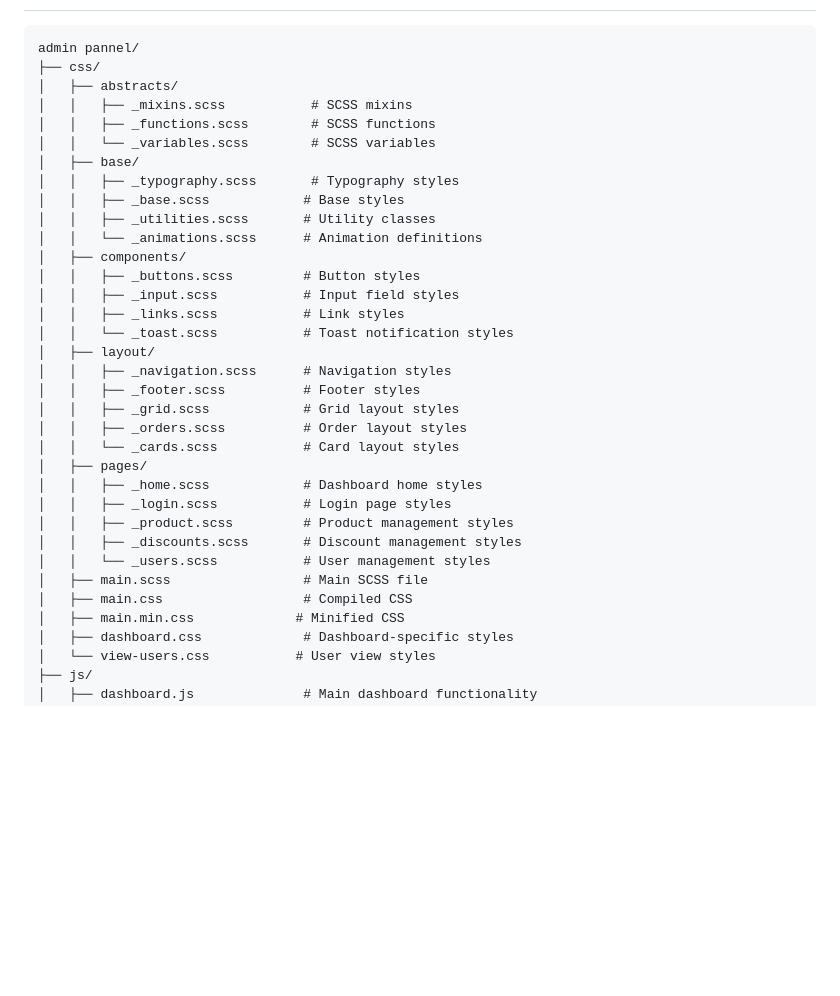
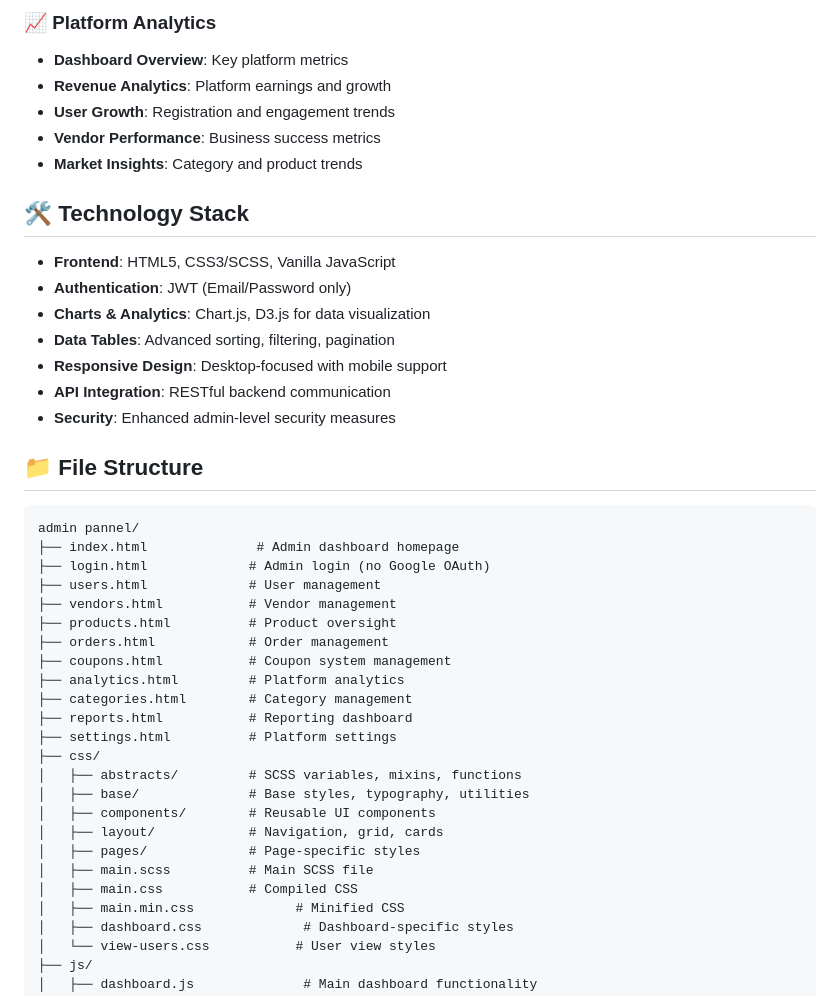
Before and after one commit to Bisam-27/skey-adminpannel, a Markdown page: README.md, the part around one of its changes. Drawn GitHub-style; blank space fills up the shorter version.

````diff
--- a/README.md
+++ b/README.md
@@ -19,35 +62,43 @@ The admin panel provides a complete management interface for administrators to o
+### 📈 Platform Analytics
+- **Dashboard Overview**: Key platform metrics
+- **Revenue Analytics**: Platform earnings and growth
+- **User Growth**: Registration and engagement trends
+- **Vendor Performance**: Business success metrics
+- **Market Insights**: Category and product trends
+
+## 🛠️ Technology Stack
+
+- **Frontend**: HTML5, CSS3/SCSS, Vanilla JavaScript
+- **Authentication**: JWT (Email/Password only)
+- **Charts & Analytics**: Chart.js, D3.js for data visualization
+- **Data Tables**: Advanced sorting, filtering, pagination
+- **Responsive Design**: Desktop-focused with mobile support
+- **API Integration**: RESTful backend communication
+- **Security**: Enhanced admin-level security measures
+
+## 📁 File Structure
 
 ```
 admin pannel/
+├── index.html              # Admin dashboard homepage
+├── login.html             # Admin login (no Google OAuth)
+├── users.html             # User management
+├── vendors.html           # Vendor management
+├── products.html          # Product oversight
+├── orders.html            # Order management
+├── coupons.html           # Coupon system management
+├── analytics.html         # Platform analytics
+├── categories.html        # Category management
+├── reports.html           # Reporting dashboard
+├── settings.html          # Platform settings
 ├── css/
-│   ├── abstracts/
-│   │   ├── _mixins.scss           # SCSS mixins
-│   │   ├── _functions.scss        # SCSS functions
-│   │   └── _variables.scss        # SCSS variables
-│   ├── base/
-│   │   ├── _typography.scss       # Typography styles
-│   │   ├── _base.scss            # Base styles
-│   │   ├── _utilities.scss       # Utility classes
-│   │   └── _animations.scss      # Animation definitions
-│   ├── components/
-│   │   ├── _buttons.scss         # Button styles
-│   │   ├── _input.scss           # Input field styles
-│   │   ├── _links.scss           # Link styles
-│   │   └── _toast.scss           # Toast notification styles
-│   ├── layout/
-│   │   ├── _navigation.scss      # Navigation styles
-│   │   ├── _footer.scss          # Footer styles
-│   │   ├── _grid.scss            # Grid layout styles
-│   │   ├── _orders.scss          # Order layout styles
-│   │   └── _cards.scss           # Card layout styles
-│   ├── pages/
-│   │   ├── _home.scss            # Dashboard home styles
-│   │   ├── _login.scss           # Login page styles
-│   │   ├── _product.scss         # Product management styles
-│   │   ├── _discounts.scss       # Discount management styles
-│   │   └── _users.scss           # User management styles
-│   ├── main.scss                 # Main SCSS file
-│   ├── main.css                  # Compiled CSS
+│   ├── abstracts/         # SCSS variables, mixins, functions
+│   ├── base/              # Base styles, typography, utilities
+│   ├── components/        # Reusable UI components
+│   ├── layout/            # Navigation, grid, cards
+│   ├── pages/             # Page-specific styles
+│   ├── main.scss          # Main SCSS file
+│   ├── main.css           # Compiled CSS
 │   ├── main.min.css             # Minified CSS
 │   ├── dashboard.css             # Dashboard-specific styles
 │   └── view-users.css           # User view styles
````
Also changed, not shown: other parts of README.md (+55 -12 lines).
